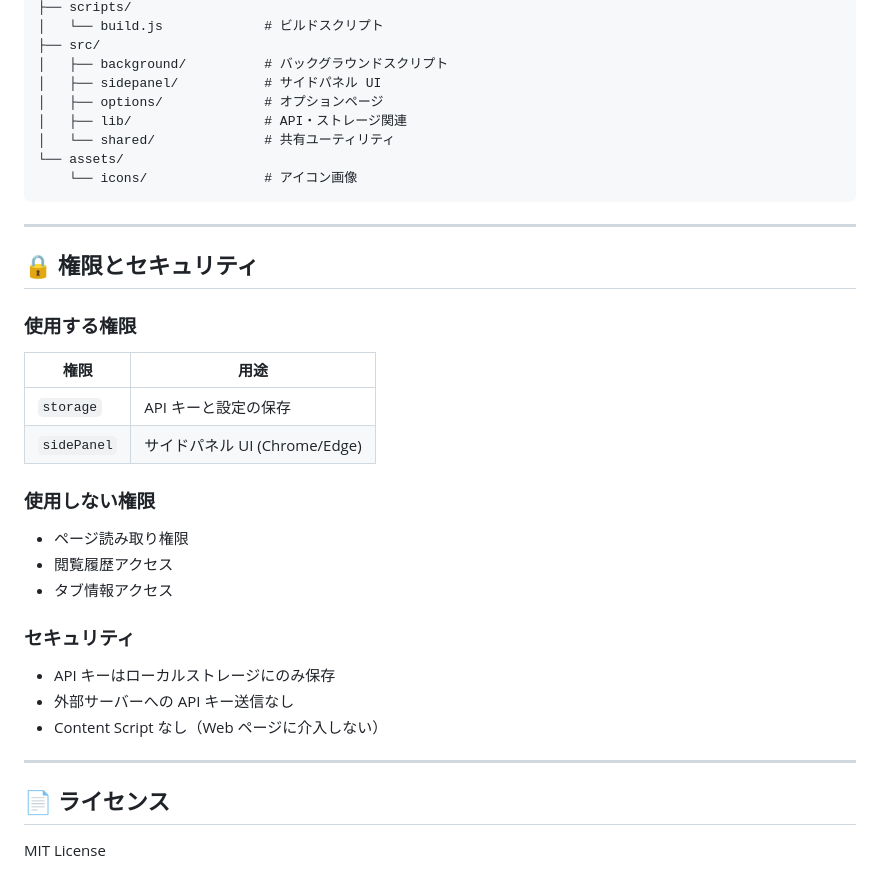
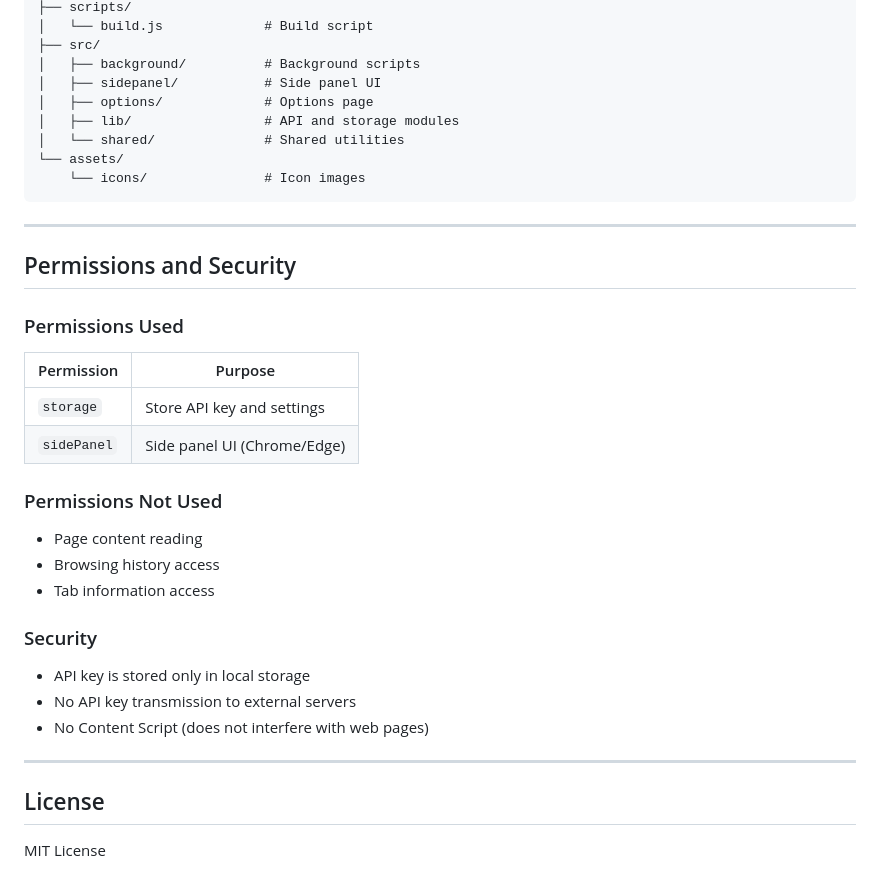
Before and after one commit to melophe/ai-extention, a Markdown page: README.md, the part around one of its changes. Drawn GitHub-style.

````diff
--- a/README.md
+++ b/README.md
@@ -90,40 +90,40 @@ ai-chat-extension/
 ├── scripts/
-│   └── build.js             # ビルドスクリプト
+│   └── build.js             # Build script
 ├── src/
-│   ├── background/          # バックグラウンドスクリプト
-│   ├── sidepanel/           # サイドパネル UI
-│   ├── options/             # オプションページ
-│   ├── lib/                 # API・ストレージ関連
-│   └── shared/              # 共有ユーティリティ
+│   ├── background/          # Background scripts
+│   ├── sidepanel/           # Side panel UI
+│   ├── options/             # Options page
+│   ├── lib/                 # API and storage modules
+│   └── shared/              # Shared utilities
 └── assets/
-    └── icons/               # アイコン画像
+    └── icons/               # Icon images
 ```
 
 ---
 
-## 🔒 権限とセキュリティ
+## Permissions and Security
 
-### 使用する権限
+### Permissions Used
 
-| 権限 | 用途 |
-|------|------|
-| `storage` | API キーと設定の保存 |
-| `sidePanel` | サイドパネル UI (Chrome/Edge) |
+| Permission | Purpose |
+|------------|---------|
+| `storage` | Store API key and settings |
+| `sidePanel` | Side panel UI (Chrome/Edge) |
 
-### 使用しない権限
+### Permissions Not Used
 
-- ページ読み取り権限
-- 閲覧履歴アクセス
-- タブ情報アクセス
+- Page content reading
+- Browsing history access
+- Tab information access
 
-### セキュリティ
+### Security
 
-- API キーはローカルストレージにのみ保存
-- 外部サーバーへの API キー送信なし
-- Content Script なし（Web ページに介入しない）
+- API key is stored only in local storage
+- No API key transmission to external servers
+- No Content Script (does not interfere with web pages)
 
 ---
 
-## 📄 ライセンス
+## License
 
 MIT License
````
Also changed, not shown: other parts of README.md (+38 -38 lines).
